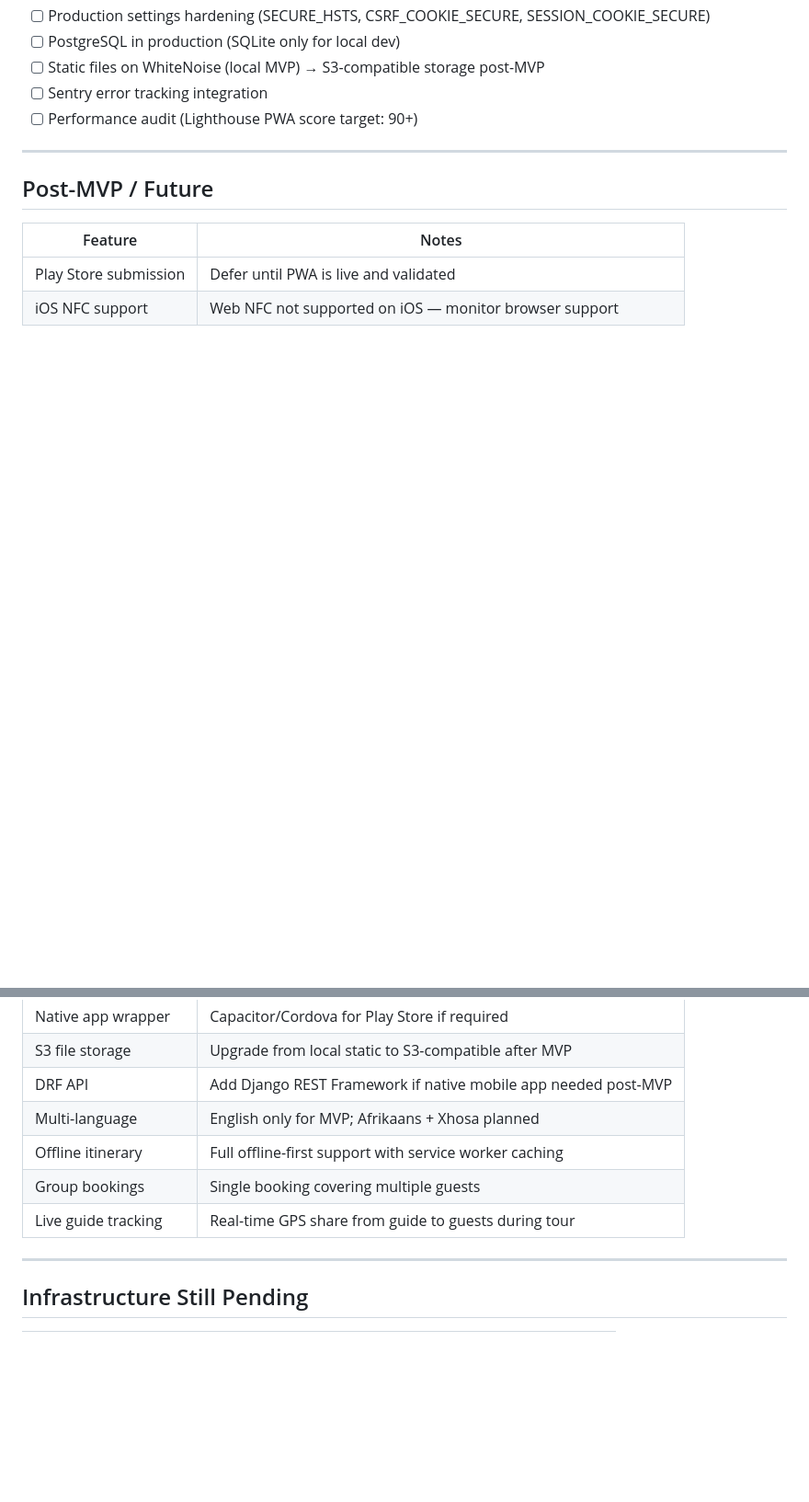
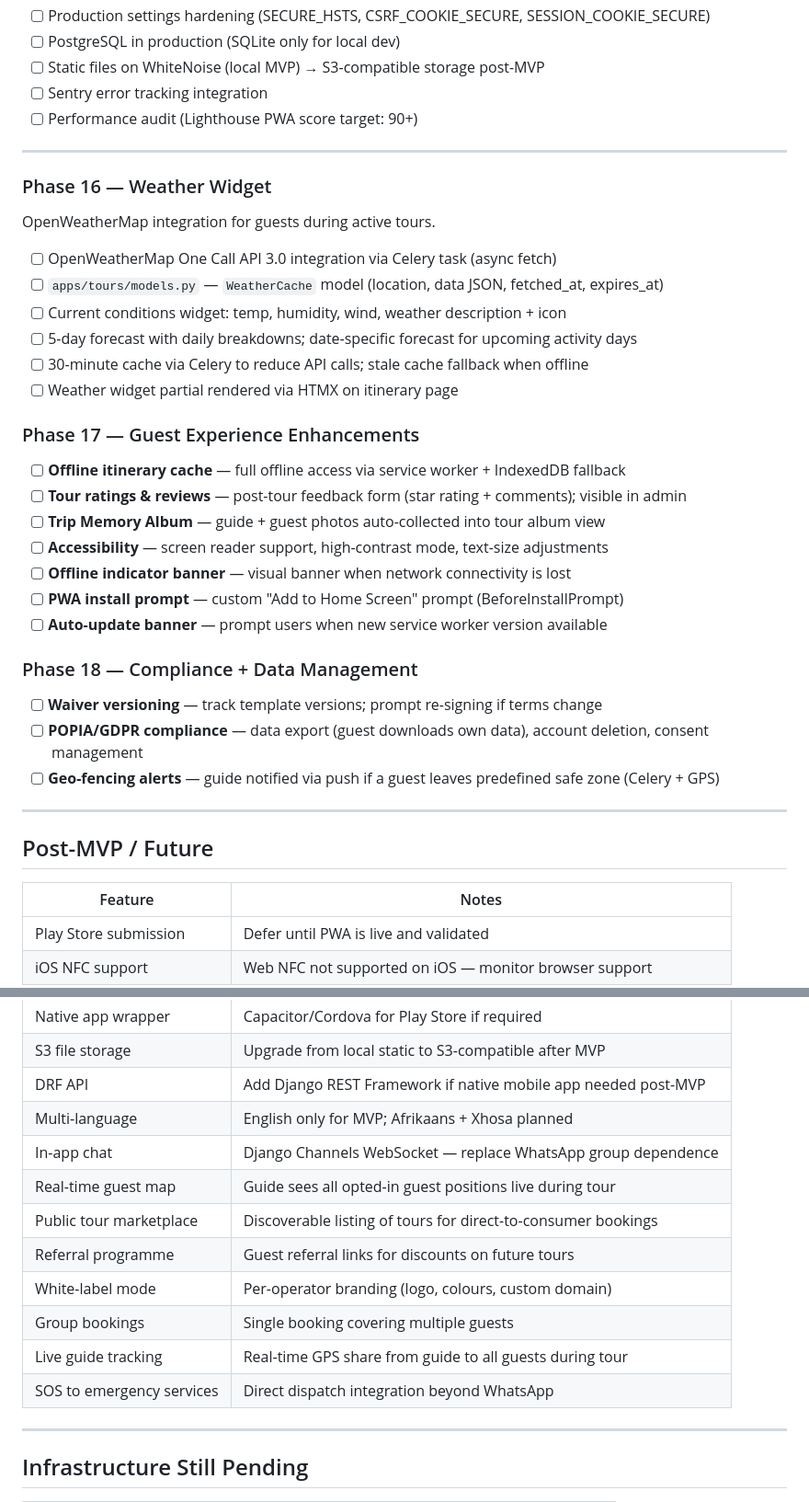
Before and after one commit to GavinHolder/overberg-adventures, a Markdown page: ROADMAP.md, 2 parts joined by grey strips. Shown at 92% size. Rendered like a GitHub page; blank space fills up the shorter version.

```diff
--- a/ROADMAP.md
+++ b/ROADMAP.md
@@ -168,6 +204,34 @@ Service worker, offline support, and production readiness.
 
 ---
 
+### Phase 16 — Weather Widget
+OpenWeatherMap integration for guests during active tours.
+
+- [ ] OpenWeatherMap One Call API 3.0 integration via Celery task (async fetch)
+- [ ] `apps/tours/models.py` — `WeatherCache` model (location, data JSON, fetched_at, expires_at)
+- [ ] Current conditions widget: temp, humidity, wind, weather description + icon
+- [ ] 5-day forecast with daily breakdowns; date-specific forecast for upcoming activity days
+- [ ] 30-minute cache via Celery to reduce API calls; stale cache fallback when offline
+- [ ] Weather widget partial rendered via HTMX on itinerary page
+
+### Phase 17 — Guest Experience Enhancements
+
+- [ ] **Offline itinerary cache** — full offline access via service worker + IndexedDB fallback
+- [ ] **Tour ratings & reviews** — post-tour feedback form (star rating + comments); visible in admin
+- [ ] **Trip Memory Album** — guide + guest photos auto-collected into tour album view
+- [ ] **Accessibility** — screen reader support, high-contrast mode, text-size adjustments
+- [ ] **Offline indicator banner** — visual banner when network connectivity is lost
+- [ ] **PWA install prompt** — custom "Add to Home Screen" prompt (BeforeInstallPrompt)
+- [ ] **Auto-update banner** — prompt users when new service worker version available
+
+### Phase 18 — Compliance + Data Management
+
+- [ ] **Waiver versioning** — track template versions; prompt re-signing if terms change
+- [ ] **POPIA/GDPR compliance** — data export (guest downloads own data), account deletion, consent management
+- [ ] **Geo-fencing alerts** — guide notified via push if a guest leaves predefined safe zone (Celery + GPS)
+
+---
+
 ## Post-MVP / Future
 
 | Feature | Notes |
@@ -178,9 +242,14 @@ Service worker, offline support, and production readiness.
 | S3 file storage | Upgrade from local static to S3-compatible after MVP |
 | DRF API | Add Django REST Framework if native mobile app needed post-MVP |
 | Multi-language | English only for MVP; Afrikaans + Xhosa planned |
-| Offline itinerary | Full offline-first support with service worker caching |
+| In-app chat | Django Channels WebSocket — replace WhatsApp group dependence |
+| Real-time guest map | Guide sees all opted-in guest positions live during tour |
+| Public tour marketplace | Discoverable listing of tours for direct-to-consumer bookings |
+| Referral programme | Guest referral links for discounts on future tours |
+| White-label mode | Per-operator branding (logo, colours, custom domain) |
 | Group bookings | Single booking covering multiple guests |
-| Live guide tracking | Real-time GPS share from guide to guests during tour |
+| Live guide tracking | Real-time GPS share from guide to all guests during tour |
+| SOS to emergency services | Direct dispatch integration beyond WhatsApp |
 
 ---
 
```
Also changed, not shown: other parts of ROADMAP.md (+80 -44 lines).
